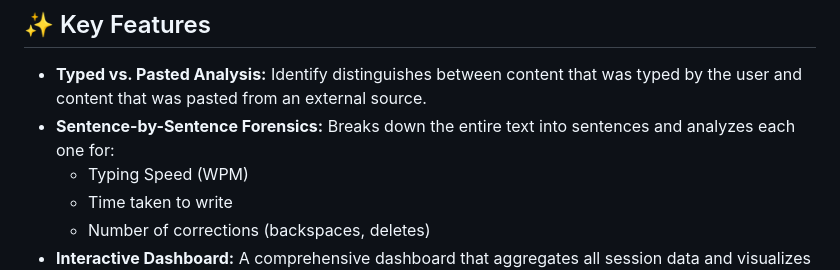
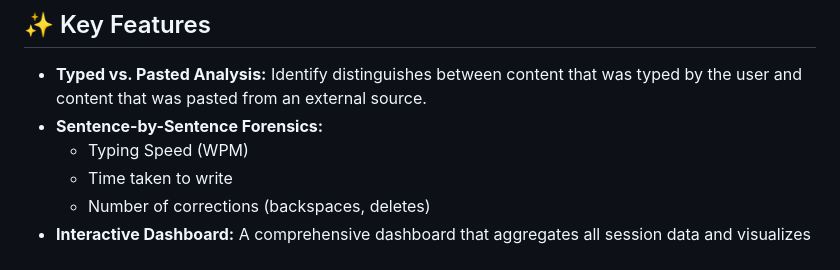
Before and after one commit to tejas36026/authenticheck, a Markdown page: README.md, the part around the change. Rendered like a GitHub page.

```diff
--- a/README.md
+++ b/README.md
@@ -11,7 +11,7 @@ This project is currently a **fully client-side application** that uses `localSt
 ## ✨ Key Features
 
 *   **Typed vs. Pasted Analysis:**  Identify distinguishes between content that was typed by the user and content that was pasted from an external source.
-*   **Sentence-by-Sentence Forensics:** Breaks down the entire text into sentences and analyzes each one for:
+*   **Sentence-by-Sentence Forensics:**
     *   Typing Speed (WPM)
     *   Time taken to write
     *   Number of corrections (backspaces, deletes)
```
